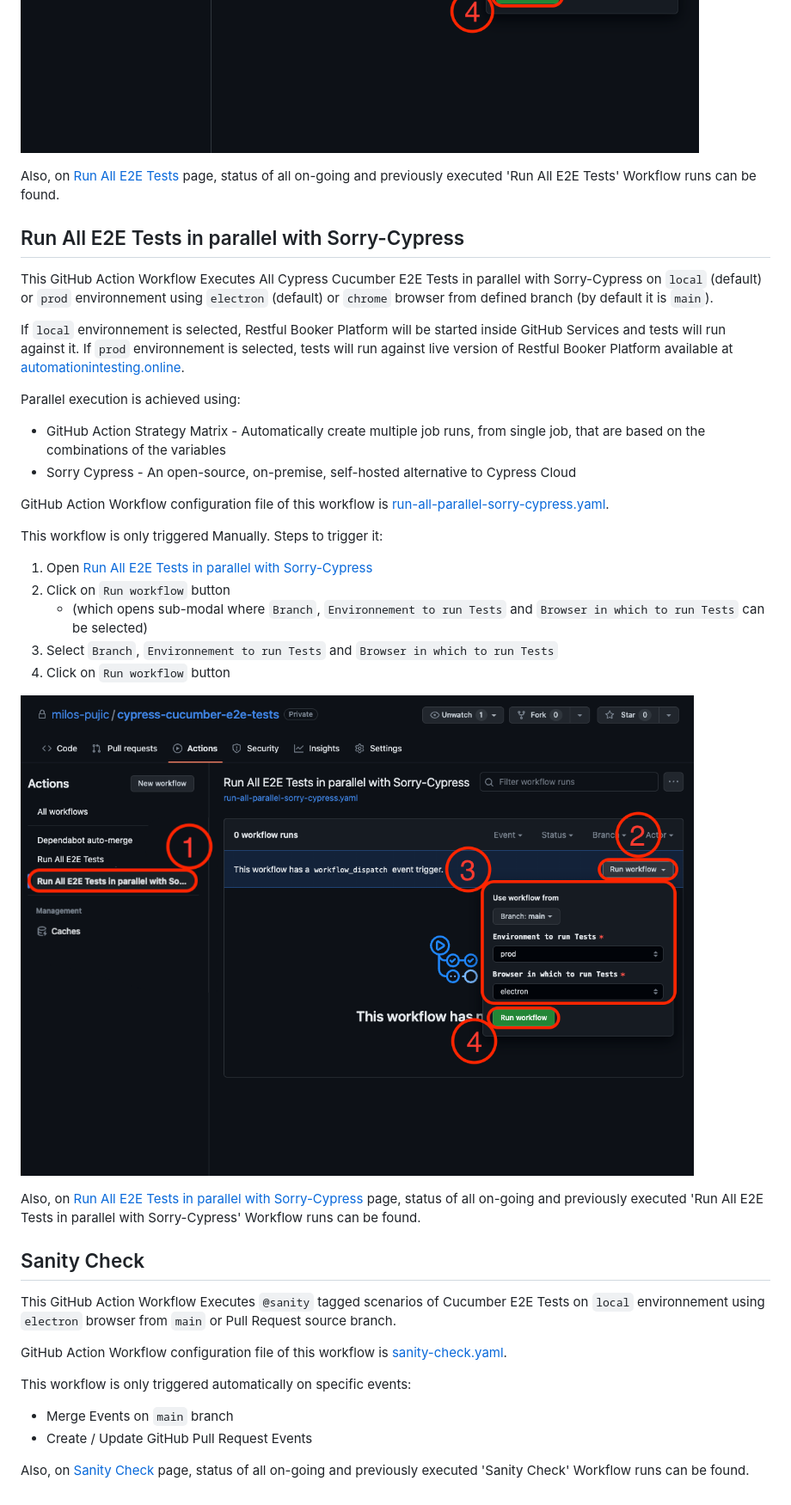
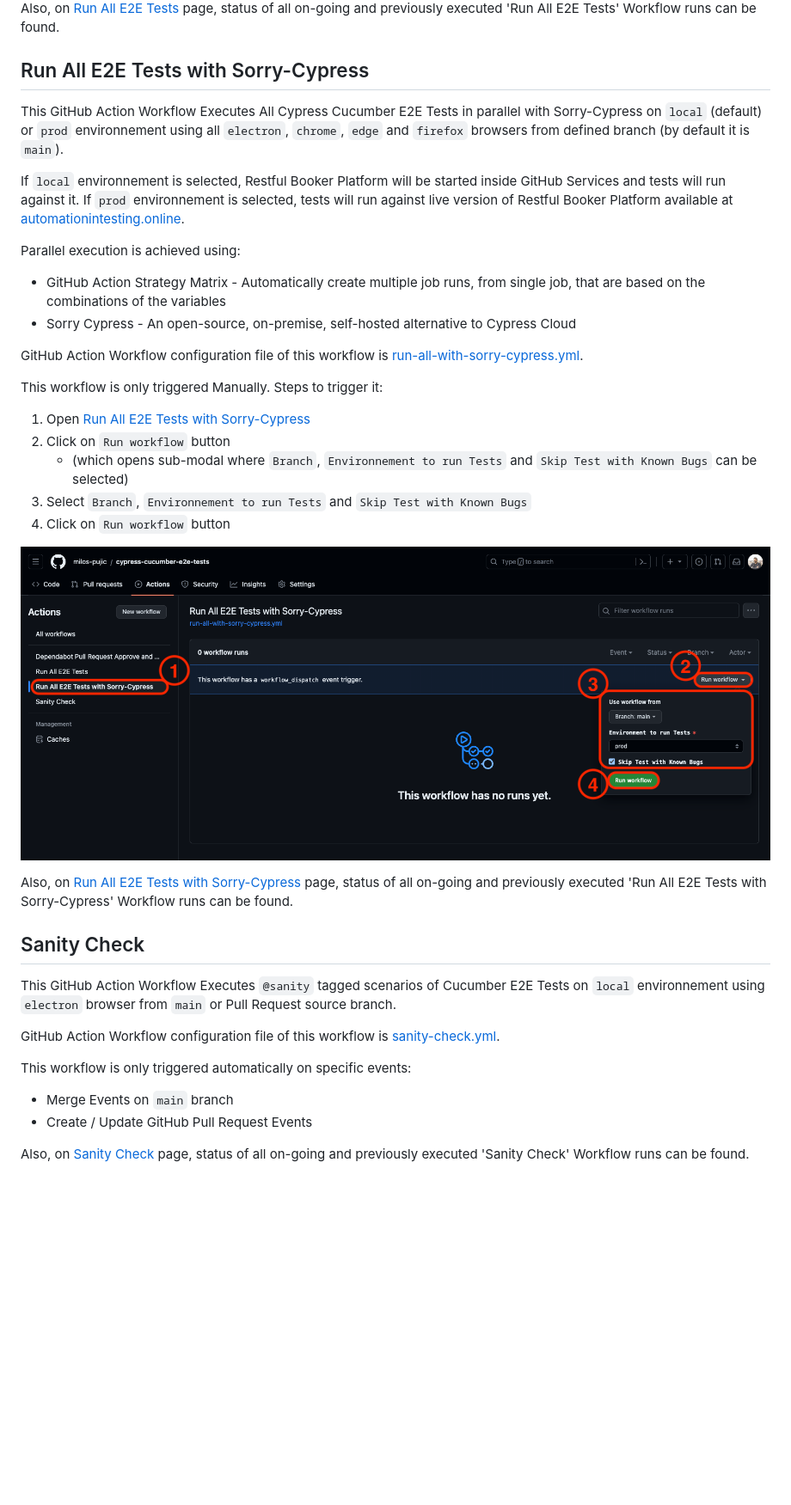
Before and after one commit to milos-pujic/cypress-cucumber-e2e-tests, a Markdown page: docs/execute-e2e-gha.md, the part around one of its changes. Shown at 86% size. Drawn GitHub-style; pictures changed too: docs/imgs/Run-All-E2E-Tests-in-parallel-with-Sorry-Cypress.png (deleted), docs/imgs/Run-All-E2E-Tests-with-Sorry-Cypress.png (added), docs/imgs/Run-All-E2E-Tests.png; blank space fills up the shorter version.

```diff
--- a/docs/execute-e2e-gha.md
+++ b/docs/execute-e2e-gha.md
@@ -36,7 +35,7 @@ Also, on [Run All E2E Tests](https://github.com/milos-pujic/cypress-cucumber-e2e
 
-## Run All E2E Tests in parallel with Sorry-Cypress
+## Run All E2E Tests with Sorry-Cypress
 
-This GitHub Action Workflow Executes All Cypress Cucumber E2E Tests in parallel with Sorry-Cypress on `local` (default) or `prod` environnement using `electron` (default) or `chrome` browser from defined branch (by default it is `main`).
+This GitHub Action Workflow Executes All Cypress Cucumber E2E Tests in parallel with Sorry-Cypress on `local` (default) or `prod` environnement using all `electron`, `chrome`, `edge` and `firefox` browsers from defined branch (by default it is `main`).
 
 If `local` environnement is selected, Restful Booker Platform will be started inside GitHub Services and tests will run against it.
 If `prod` environnement is selected, tests will run against live version of Restful Booker Platform available at [automationintesting.online](https://automationintesting.online/).
@@ -46,25 +45,25 @@ Parallel execution is achieved using:
 - GitHub Action Strategy Matrix - Automatically create multiple job runs, from single job, that are based on the combinations of the variables
 - Sorry Cypress - An open-source, on-premise, self-hosted alternative to Cypress Cloud
 
-GitHub Action Workflow configuration file of this workflow is [run-all-parallel-sorry-cypress.yaml](/.github/workflows/run-all-parallel-sorry-cypress.yaml).
+GitHub Action Workflow configuration file of this workflow is [run-all-with-sorry-cypress.yml](/.github/workflows/run-all-with-sorry-cypress.yml).
 
 This workflow is only triggered Manually. Steps to trigger it:
 
-1. Open [Run All E2E Tests in parallel with Sorry-Cypress](https://github.com/milos-pujic/cypress-cucumber-e2e-tests/actions/workflows/run-all-parallel-sorry-cypress.yaml)
+1. Open [Run All E2E Tests with Sorry-Cypress](https://github.com/milos-pujic/cypress-cucumber-e2e-tests/actions/workflows/run-all-with-sorry-cypress.yml)
 2. Click on `Run workflow` button
-    - (which opens sub-modal where `Branch`, `Environnement to run Tests` and `Browser in which to run Tests` can be selected)
-3. Select `Branch`, `Environnement to run Tests` and `Browser in which to run Tests`
+    - (which opens sub-modal where `Branch`, `Environnement to run Tests` and `Skip Test with Known Bugs` can be selected)
+3. Select `Branch`, `Environnement to run Tests` and `Skip Test with Known Bugs`
 4. Click on `Run workflow` button
 
-![Run All E2E Tests in parallel with Sorry-Cypress](/docs/imgs/Run-All-E2E-Tests-in-parallel-with-Sorry-Cypress.png)
+![Run All E2E Tests with Sorry-Cypress](/docs/imgs/Run-All-E2E-Tests-with-Sorry-Cypress.png)
 
-Also, on [Run All E2E Tests in parallel with Sorry-Cypress](https://github.com/milos-pujic/cypress-cucumber-e2e-tests/actions/workflows/run-all-parallel-sorry-cypress.yaml) page, status of all on-going and previously executed 'Run All E2E Tests in parallel with Sorry-Cypress' Workflow runs can be found.
+Also, on [Run All E2E Tests with Sorry-Cypress](https://github.com/milos-pujic/cypress-cucumber-e2e-tests/actions/workflows/run-all-with-sorry-cypress.yml) page, status of all on-going and previously executed 'Run All E2E Tests with Sorry-Cypress' Workflow runs can be found.
 
 ## Sanity Check
 
 This GitHub Action Workflow Executes `@sanity` tagged scenarios of Cucumber E2E Tests on `local` environnement using `electron` browser from `main` or Pull Request source branch.
 
-GitHub Action Workflow configuration file of this workflow is [sanity-check.yaml](/.github/workflows/sanity-check.yaml).
+GitHub Action Workflow configuration file of this workflow is [sanity-check.yml](/.github/workflows/sanity-check.yml).
 
 This workflow is only triggered automatically on specific events:
 
```
Also changed, not shown: other parts of docs/execute-e2e-gha.md (+11 -12 lines), docs/imgs/GitHub-Actions.png.
